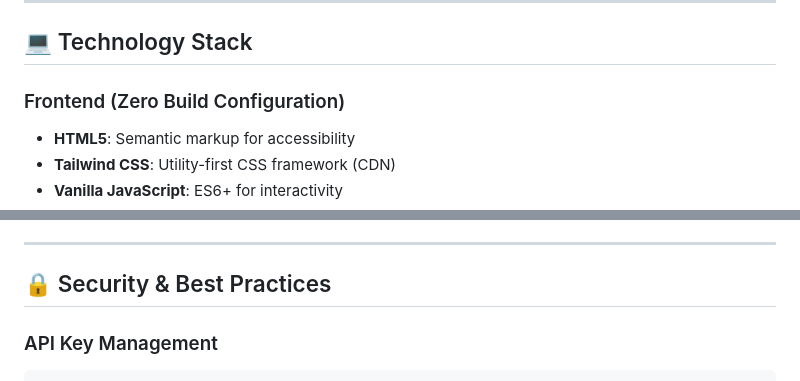
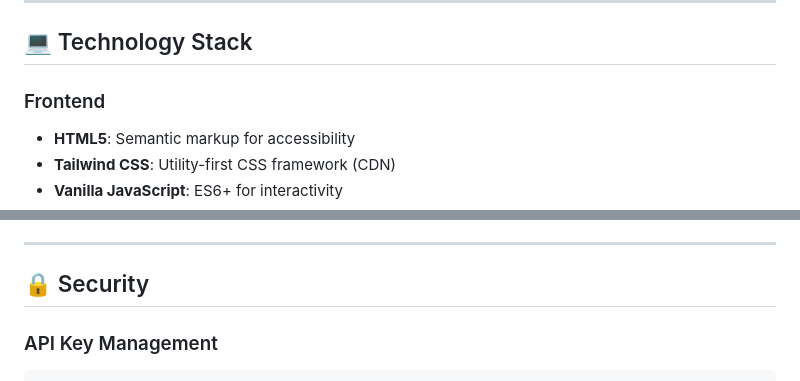
Before and after one commit to Jyot-Shah/InfraGhost-AI, a Markdown page: README.md, 2 parts joined by grey strips. Rendered like a GitHub page.

````diff
--- a/README.md
+++ b/README.md
@@ -230,7 +230,7 @@ Health check endpoint
 
 ## 💻 Technology Stack
 
-### Frontend (Zero Build Configuration)
+### Frontend
 - **HTML5**: Semantic markup for accessibility
 - **Tailwind CSS**: Utility-first CSS framework (CDN)
 - **Vanilla JavaScript**: ES6+ for interactivity
@@ -419,7 +419,7 @@ Respond ONLY with valid JSON in this exact format:
 
 ---
 
-## 🔒 Security & Best Practices
+## 🔒 Security
 
 ### API Key Management
 ```bash
````
Also changed, not shown: other parts of README.md (+18 -17 lines).
